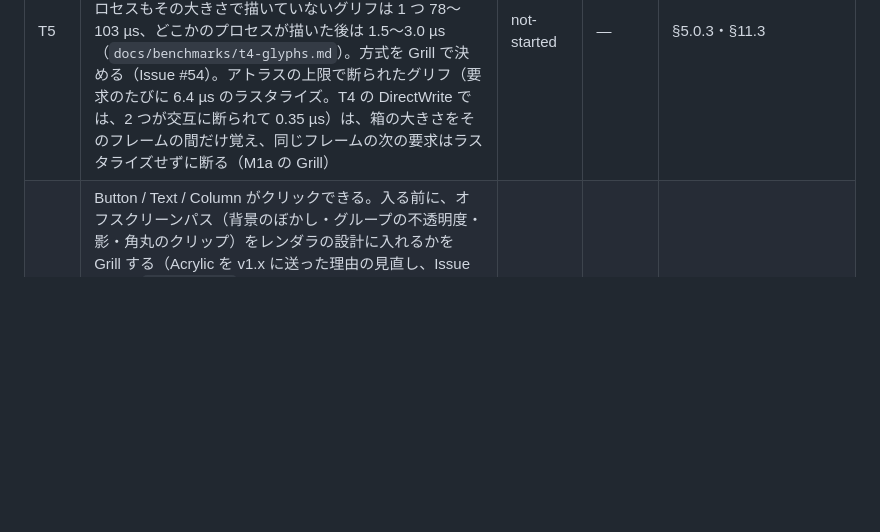
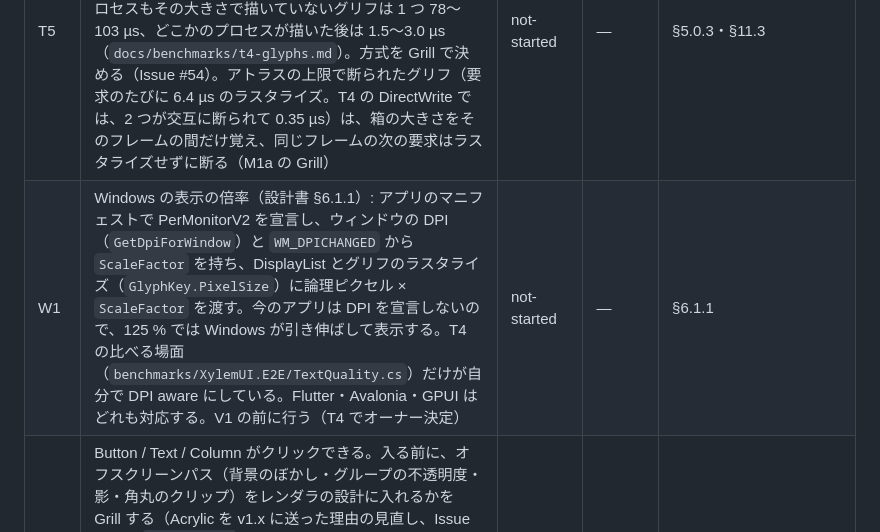
Before and after one commit to YUKIKEDA/XylemUI, a Markdown page: docs/roadmap.md, the part around the change. Drawn GitHub-style; blank space fills up the shorter version.

```diff
--- a/docs/roadmap.md
+++ b/docs/roadmap.md
@@ -69,6 +69,7 @@ GitHub Issue は着手中の作業単位だけ切る。完了条件の詳細は
 | T2  | サブピクセル（ClearType 風）のアンチエイリアス。GPUI（不透明なウィンドウで推奨されたとき）と Avalonia（既定）が Windows で使う。T4 のすぐ後、V1 の前に行う（T4 の Grill）。方式（デュアルソースのブレンド、RGB のアトラス、透過・変換のときのグレースケールへの切り替え）を Grill で決める | not-started | —     | §5.0.3                                     |
 | T6  | カラー絵文字（§4.6）: RGBA のアトラス、色の層（Windows は `IDWriteFactory4::TranslateColorGlyphRun`）、それを描くシェーダの経路、`IGlyphRasterizer` の色の層。T2 の後、V1 の前に行う（T4 の Grill） | not-started | —     | §4.6・§5.0.3 |
 | T5  | 初めて出る文字のラスタライズを UI スレッドのフレームから外すか（S8b で最大 184 グリフ、約 3.7 ms。Chromium・Flutter は別スレッド、GPUI は同期）。T4 で DirectWrite にすると、4 段階の位置で 1 フレームに初めて出るグリフは最大 431（1 画面ずつ送るとき）、どのプロセスもその大きさで描いていないグリフは 1 つ 78〜103 µs、どこかのプロセスが描いた後は 1.5〜3.0 µs（`docs/benchmarks/t4-glyphs.md`）。方式を Grill で決める（Issue #54）。アトラスの上限で断られたグリフ（要求のたびに 6.4 µs のラスタライズ。T4 の DirectWrite では、2 つが交互に断られて 0.35 µs）は、箱の大きさをそのフレームの間だけ覚え、同じフレームの次の要求はラスタライズせずに断る（M1a の Grill） | not-started | —     | §5.0.3・§11.3                              |
+| W1  | Windows の表示の倍率（設計書 §6.1.1）: アプリのマニフェストで PerMonitorV2 を宣言し、ウィンドウの DPI（`GetDpiForWindow`）と `WM_DPICHANGED` から `ScaleFactor` を持ち、DisplayList とグリフのラスタライズ（`GlyphKey.PixelSize`）に論理ピクセル × `ScaleFactor` を渡す。今のアプリは DPI を宣言しないので、125 % では Windows が引き伸ばして表示する。T4 の比べる場面（`benchmarks/XylemUI.E2E/TextQuality.cs`）だけが自分で DPI aware にしている。Flutter・Avalonia・GPUI はどれも対応する。V1 の前に行う（T4 でオーナー決定） | not-started | —     | §6.1.1 |
 | V1  | Button / Text / Column がクリックできる。入る前に、オフスクリーンパス（背景のぼかし・グループの不透明度・影・角丸のクリップ）をレンダラの設計に入れるかを Grill する（Acrylic を v1.x に送った理由の見直し、Issue #54）。`TextBuilder` の未決の 2 点: 書いた内容が前回と同じかの比べ方（作業用のバッファに書いてから入れ替えるなど）と、補間文字列ハンドラの受け手が struct のコピーになって長さが失われないか（D2 のレビュー）。`Scope.Run` をコンポーネントの API で包むとき、`false`（`await` の間に部品が破棄された）のときは何もしなくてよい、という扱いを説明に書く（S9 のレビュー）。描画とヒットテストは `LayoutStyle.Hidden` の部分木を飛ばす（L2 は layout の意味だけを決めた、PR #121 のレビュー）。テキストの計測のキャッシュ（§3.2 の `ShapedTextCache`）を入れ、10,101 個のテキストの葉のリサイズをキャッシュが当たったときに 2.0 ms 以下にする（M1a で 2.0〜2.3 ms、§11.3）。描画の段が `UiTree.PaintUpdates` を毎フレーム受け取って空にし、ノードの Layout 以外の印を消す（L5 から内容の変更も積む。印が残っている間は積み直さないので、今は 1 ノード 1 つで止まっている） | not-started | —     |                                            |
 | T1  | 改行（UAX#14 の 2 パス、§4.1）、グラフェム（UAX#29）、`tools/UnicodeTableGen`。テキストの葉が、整形の結果から内容の幅の関数（`IntrinsicWidthsFunc`）を持つ（L5 の「親で止める」は、この関数を持つ葉でだけ効く。持たない葉は計測のキャッシュから溢れて親へ伝わる、PR #112 のレビュー） | not-started | —     | §4.1                                       |
 | V2  | ScrollView。`overflow` のレイアウトの意味（スクロールする箱の自動の最小サイズは 0、スクロールバーの幅）と、Taffy の `overflow` の XML テスト。`flex-basis: content`（L3 の Grill で移した。Taffy の XML テストの 2 件が `overflow` も使う） | not-started | —     |                                            |
```
Also changed, not shown: docs/benchmarks/t4-glyphs.md (+31 -3 lines), docs/benchmarks/t4-glyphs/100-dark.png (added), docs/benchmarks/t4-glyphs/100-light.png (added), 2 other files.
